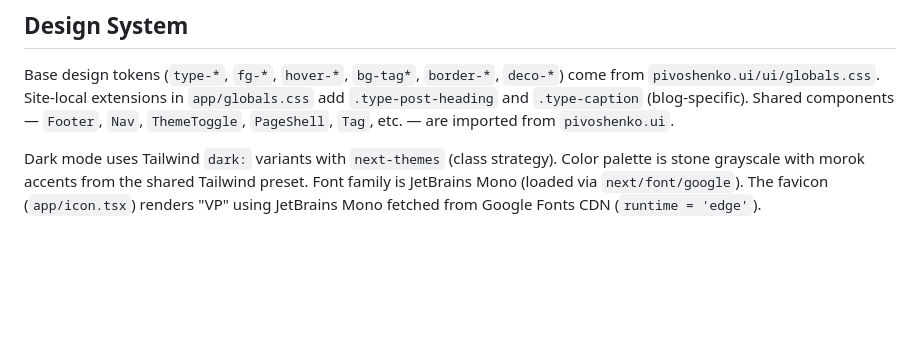
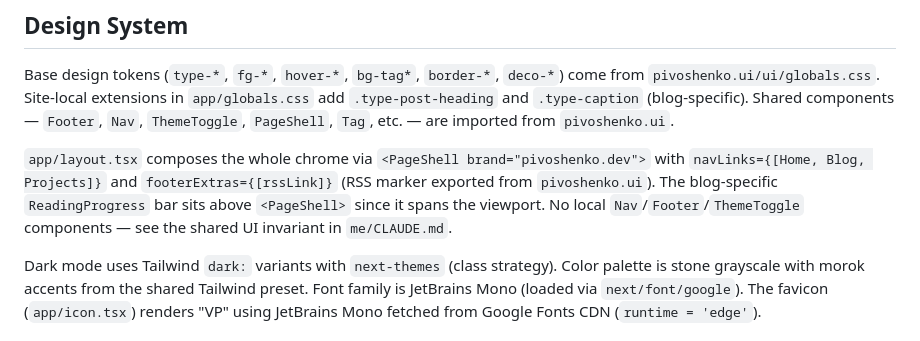
Before and after one commit to pivoshenko/pivoshenko.dev, a Markdown page: CLAUDE.md, the part around the change. GitHub-like rendering; blank space fills up the shorter version.

Commit message:
docs(claude): reflect PageShell migration
drop the "follow-up migration" note and document that the site composes
its whole chrome via <PageShell> from pivoshenko.ui. local Nav/Footer/
ThemeToggle copies no longer exist.

```diff
--- a/CLAUDE.md
+++ b/CLAUDE.md
@@ -30,6 +30,8 @@ No test framework is configured. The `just lint` task runs `pnpm check && pnpm b
 
 Base design tokens (`type-*`, `fg-*`, `hover-*`, `bg-tag*`, `border-*`, `deco-*`) come from `pivoshenko.ui/ui/globals.css`. Site-local extensions in `app/globals.css` add `.type-post-heading` and `.type-caption` (blog-specific). Shared components — `Footer`, `Nav`, `ThemeToggle`, `PageShell`, `Tag`, etc. — are imported from `pivoshenko.ui`.
 
+`app/layout.tsx` composes the whole chrome via `<PageShell brand="pivoshenko.dev">` with `navLinks={[Home, Blog, Projects]}` and `footerExtras={[rssLink]}` (RSS marker exported from `pivoshenko.ui`). The blog-specific `ReadingProgress` bar sits above `<PageShell>` since it spans the viewport. No local `Nav`/`Footer`/`ThemeToggle` components — see the shared UI invariant in `me/CLAUDE.md`.
+
 Dark mode uses Tailwind `dark:` variants with `next-themes` (class strategy). Color palette is stone grayscale with morok accents from the shared Tailwind preset. Font family is JetBrains Mono (loaded via `next/font/google`). The favicon (`app/icon.tsx`) renders "VP" using JetBrains Mono fetched from Google Fonts CDN (`runtime = 'edge'`).
 
 ## Shared package consumption
```
